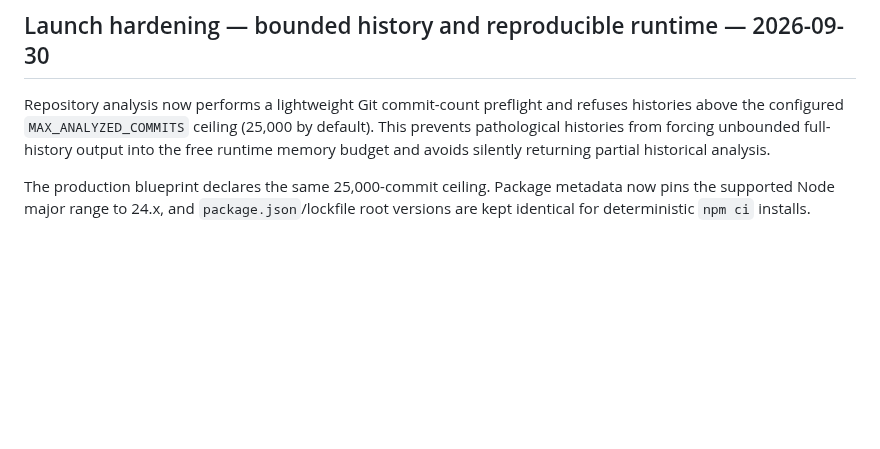
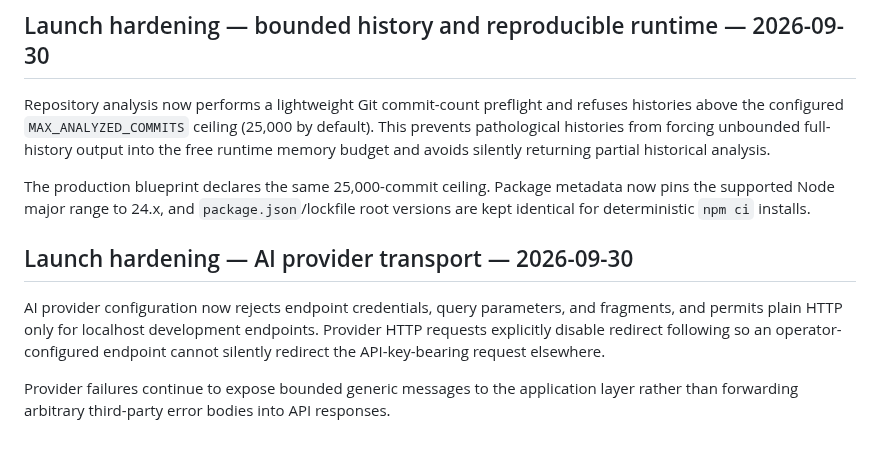
Before and after one commit to Dheerendra07/Project-Autopsy, a Markdown page: docs/development-status.md, the part around the change. Rendered like a GitHub page; blank space fills up the shorter version.

Commit message:
docs: record AI provider transport hardening

```diff
--- a/docs/development-status.md
+++ b/docs/development-status.md
@@ -652,3 +652,10 @@ Complexity, migration, and test-evolution analyzers now preserve or surface sour
 Repository analysis now performs a lightweight Git commit-count preflight and refuses histories above the configured `MAX_ANALYZED_COMMITS` ceiling (25,000 by default). This prevents pathological histories from forcing unbounded full-history output into the free runtime memory budget and avoids silently returning partial historical analysis.
 
 The production blueprint declares the same 25,000-commit ceiling. Package metadata now pins the supported Node major range to 24.x, and `package.json`/lockfile root versions are kept identical for deterministic `npm ci` installs.
+
+
+## Launch hardening — AI provider transport — 2026-09-30
+
+AI provider configuration now rejects endpoint credentials, query parameters, and fragments, and permits plain HTTP only for localhost development endpoints. Provider HTTP requests explicitly disable redirect following so an operator-configured endpoint cannot silently redirect the API-key-bearing request elsewhere.
+
+Provider failures continue to expose bounded generic messages to the application layer rather than forwarding arbitrary third-party error bodies into API responses.
```
